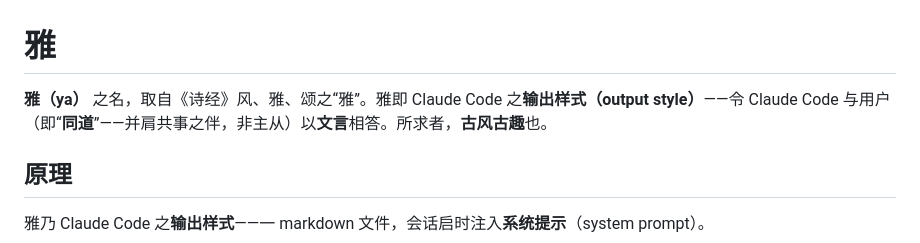
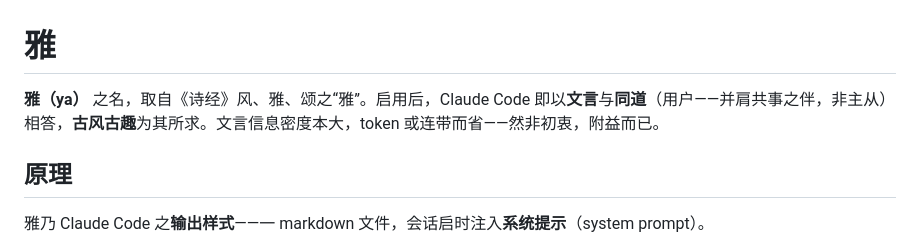
Before and after one commit to F2077/wen, a Markdown page: README.md, the part around the change. Rendered like a GitHub page.

Commit message:
README：intro 直接说效果 + 点 token 附带好处

```diff
--- a/README.md
+++ b/README.md
@@ -1,6 +1,6 @@
 # 雅
 
-**雅（ya）** 之名，取自《诗经》风、雅、颂之“雅”。雅即 Claude Code 之**输出样式（output style）**——令 Claude Code 与用户（即“**同道**”——并肩共事之伴，非主从）以**文言**相答。所求者，**古风古趣**也。
+**雅（ya）** 之名，取自《诗经》风、雅、颂之“雅”。启用后，Claude Code 即以**文言**与**同道**（用户——并肩共事之伴，非主从）相答，**古风古趣**为其所求。文言信息密度本大，token 或连带而省——然非初衷，附益而已。
 
 ## 原理
 
```
